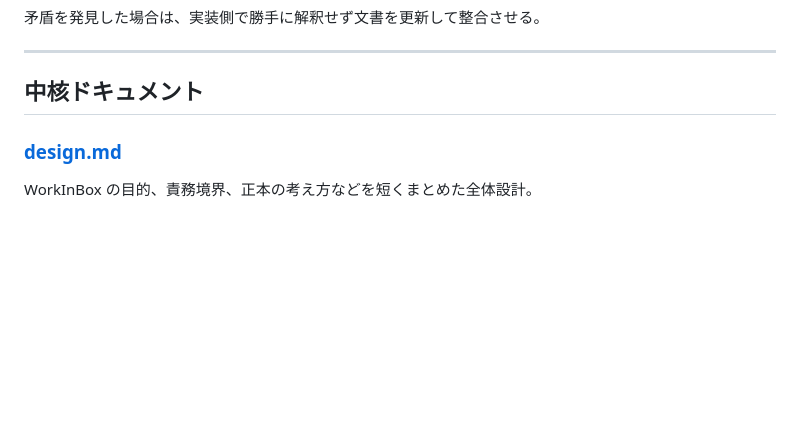
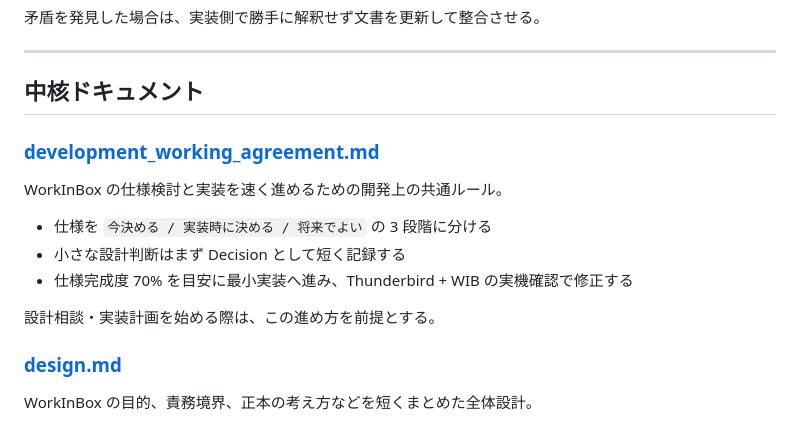
Before and after one commit to a3suger/WorkInBox, a Markdown page: docs/README.md, the part around the change. Rendered like a GitHub page; blank space fills up the shorter version.

Commit message:
Link development working agreement

```diff
--- a/docs/README.md
+++ b/docs/README.md
@@ -27,6 +27,16 @@
 ---
 
 ## 中核ドキュメント
+
+### [development_working_agreement.md](development_working_agreement.md)
+
+WorkInBox の仕様検討と実装を速く進めるための開発上の共通ルール。
+
+- 仕様を `今決める / 実装時に決める / 将来でよい` の 3 段階に分ける
+- 小さな設計判断はまず Decision として短く記録する
+- 仕様完成度 70% を目安に最小実装へ進み、Thunderbird + WIB の実機確認で修正する
+
+設計相談・実装計画を始める際は、この進め方を前提とする。
 
 ### [design.md](design.md)
 
```
